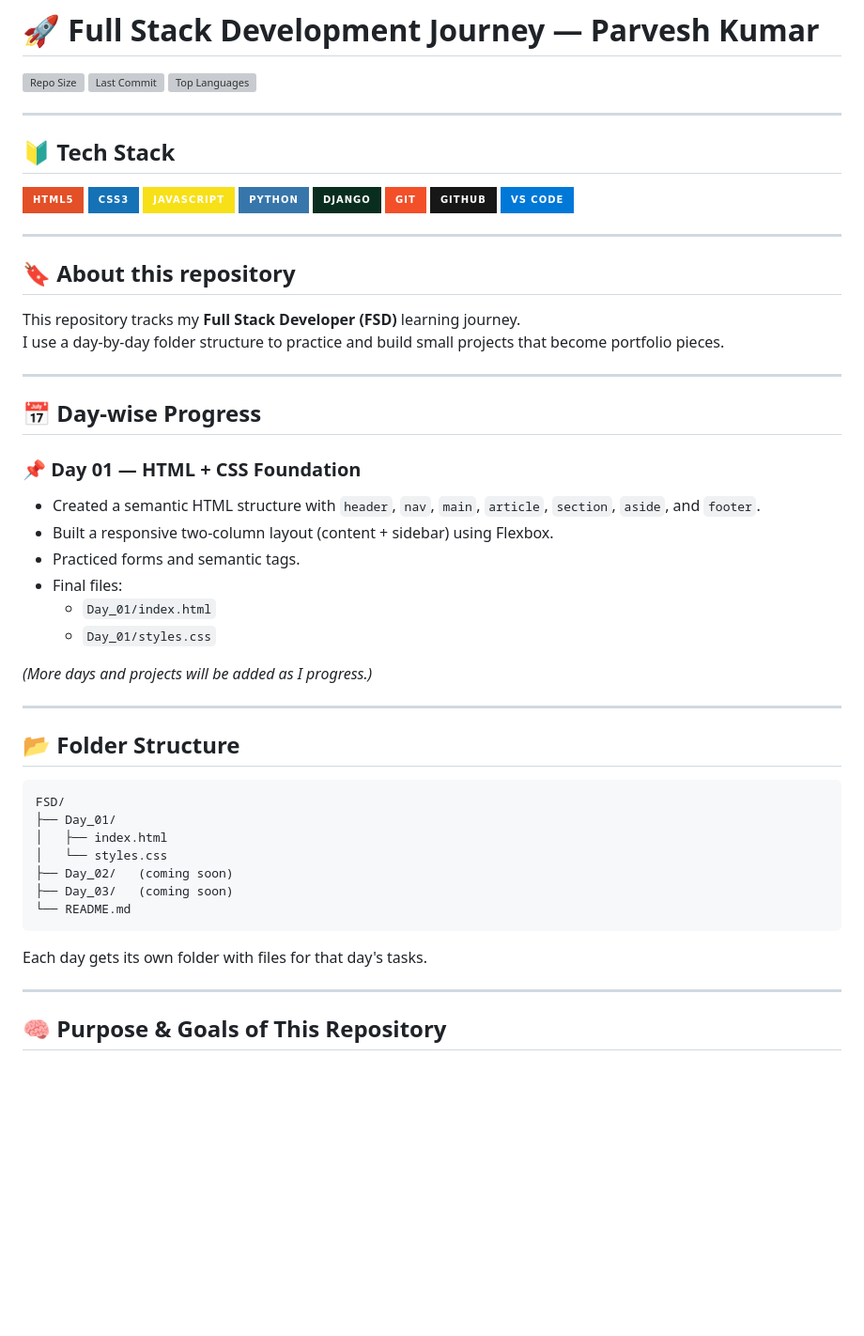
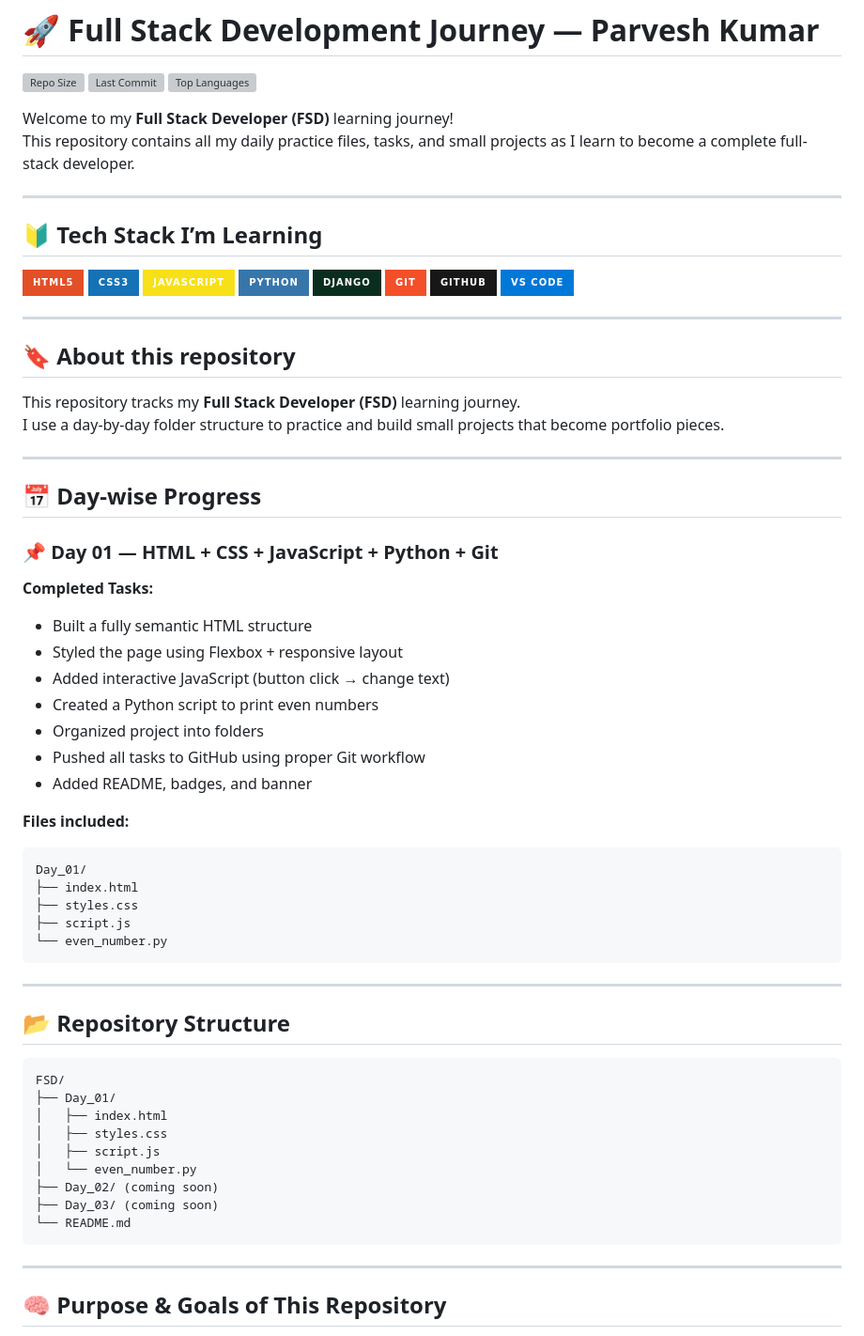
Before and after one commit to Parveshgangathia/FSD, a Markdown page: README.md, the part around the change printed below. Shown: that part at 94% size. Rendered like a GitHub page; badges without logos; blank space fills up the shorter version; grey boxes are pictures that could not be loaded.

````diff
--- a/README.md
+++ b/README.md
@@ -6,9 +6,12 @@
 ![Last Commit](https://img.shields.io/github/last-commit/Parveshgangathia/FSD?style=for-the-badge)
 ![Top Languages](https://img.shields.io/github/languages/top/Parveshgangathia/FSD?style=for-the-badge)
 
+Welcome to my **Full Stack Developer (FSD)** learning journey!
+This repository contains all my daily practice files, tasks, and small projects as I learn to become a complete full-stack developer.
+
 ---
 
-## 🔰 Tech Stack
+## 🔰 Tech Stack I’m Learning
 ![HTML5](https://img.shields.io/badge/HTML5-E34F26?style=for-the-badge&logo=html5&logoColor=white)
 ![CSS3](https://img.shields.io/badge/CSS3-1572B6?style=for-the-badge&logo=css3&logoColor=white)
 ![JavaScript](https://img.shields.io/badge/JavaScript-F7E017?style=for-the-badge&logo=javascript&logoColor=black)
@@ -19,40 +22,48 @@
 ![VS Code](https://img.shields.io/badge/VS%20Code-0078D7?style=for-the-badge&logo=visual-studio-code&logoColor=white)
 
 ---
-
 ## 🔖 About this repository
 This repository tracks my **Full Stack Developer (FSD)** learning journey.
 I use a day-by-day folder structure to practice and build small projects that become portfolio pieces.
 
 ---
 
-## 📅 Day-wise Progress
+## 📅 **Day-wise Progress**
 
-### 📌 Day 01 — HTML + CSS Foundation
-- Created a semantic HTML structure with `header`, `nav`, `main`, `article`, `section`, `aside`, and `footer`.
-- Built a responsive two-column layout (content + sidebar) using Flexbox.
-- Practiced forms and semantic tags.
-- Final files:
-  - `Day_01/index.html`
-  - `Day_01/styles.css`
+### 📌 **Day 01 — HTML + CSS + JavaScript + Python + Git**
+**Completed Tasks:**
+- Built a fully semantic HTML structure
+- Styled the page using Flexbox + responsive layout
+- Added interactive JavaScript (button click → change text)
+- Created a Python script to print even numbers
+- Organized project into folders
+- Pushed all tasks to GitHub using proper Git workflow
+- Added README, badges, and banner
 
-*(More days and projects will be added as I progress.)*
+**Files included:**
+```
+Day_01/
+├── index.html
+├── styles.css
+├── script.js
+└── even_number.py
+```
 
 ---
 
-## 📂 Folder Structure
+## 📂 Repository Structure
+
 ```text
 FSD/
 ├── Day_01/
 │   ├── index.html
-│   └── styles.css
-├── Day_02/   (coming soon)
-├── Day_03/   (coming soon)
+│   ├── styles.css
+│   ├── script.js
+│   └── even_number.py
+├── Day_02/ (coming soon)
+├── Day_03/ (coming soon)
 └── README.md
 ```
-
-
-Each day gets its own folder with files for that day's tasks.
 
 ---
 
````
Also changed, not shown: other parts of README.md (+6 -5 lines).
